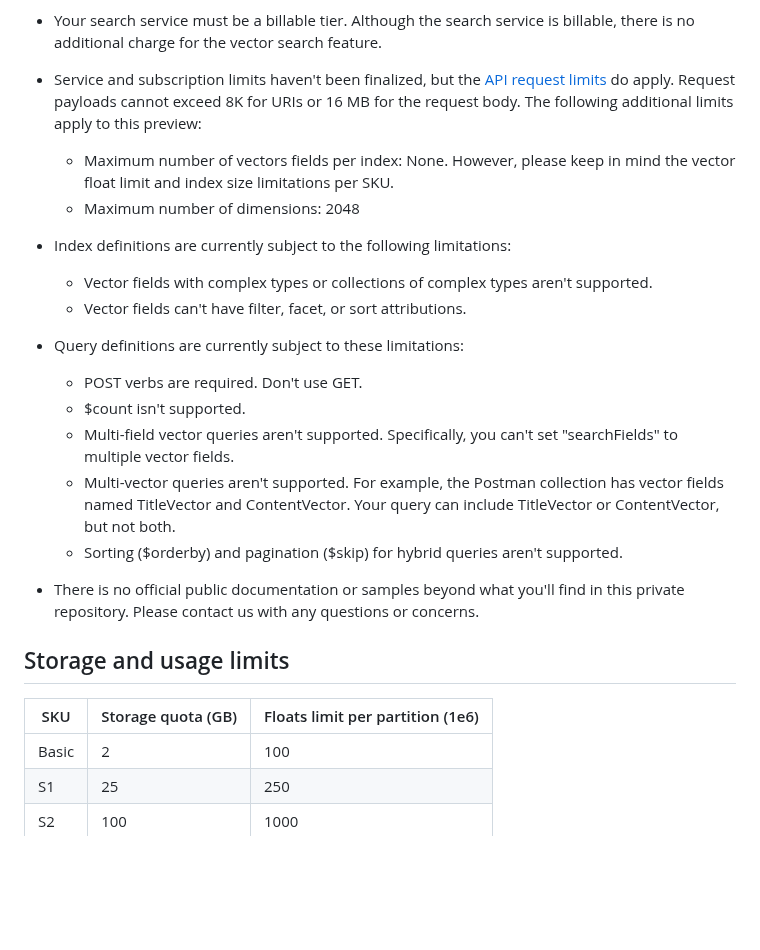
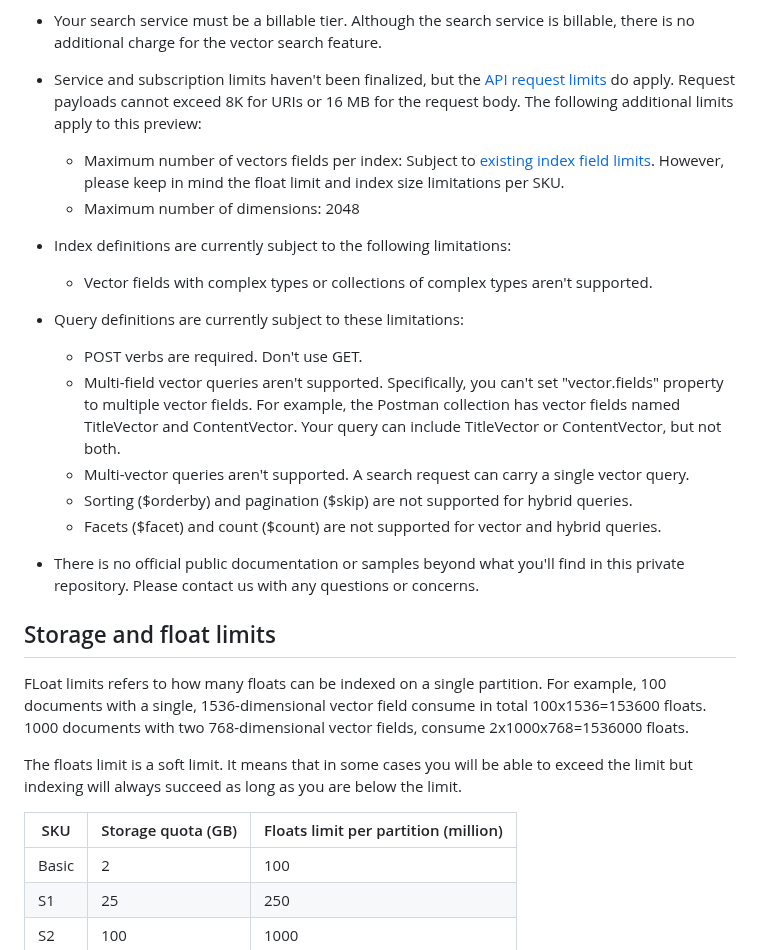
Before and after one commit to Azure/azure-search-vector-samples, a Markdown page: README.md, the part around the change. Rendered like a GitHub page; blank space fills up the shorter version.

```diff
--- a/README.md
+++ b/README.md
@@ -100,27 +100,31 @@ When you're ready to extend the quickstart or adapt the collection to you data,
 
 + Service and subscription limits haven't been finalized, but the [API request limits](https://learn.microsoft.com/azure/search/search-limits-quotas-capacity#api-request-limits) do apply. Request payloads cannot exceed 8K for URIs or 16 MB for the request body. The following additional limits apply to this preview:
 
-  + Maximum number of vectors fields per index: None. However, please keep in mind the vector float limit and index size limitations per SKU.
+  + Maximum number of vectors fields per index: Subject to [existing index field limits](https://learn.microsoft.com/en-us/azure/search/search-limits-quotas-capacity#index-limits). However, please keep in mind the float limit and index size limitations per SKU.
   + Maximum number of dimensions: 2048
 
 + Index definitions are currently subject to the following limitations:
 
   + Vector fields with complex types or collections of complex types aren't supported.
-  + Vector fields can't have filter, facet, or sort attributions.
 
 + Query definitions are currently subject to these limitations:
 
   + POST verbs are required. Don't use GET.
-  + $count isn't supported.
-  + Multi-field vector queries aren't supported. Specifically, you can't set "searchFields" to multiple vector fields.
-  + Multi-vector queries aren't supported. For example, the Postman collection has vector fields named TitleVector and ContentVector. Your query can include TitleVector or ContentVector, but not both.
-  + Sorting ($orderby) and pagination ($skip) for hybrid queries aren't supported.
+  + Multi-field vector queries aren't supported. Specifically, you can't set "vector.fields" property to multiple vector fields. For example, the Postman collection has vector fields named TitleVector and ContentVector. Your query can include TitleVector or ContentVector, but not both.
+  + Multi-vector queries aren't supported. A search request can carry a single vector query.
+  + Sorting ($orderby) and pagination ($skip) are not supported for hybrid queries.
+  + Facets ($facet) and count ($count) are not supported for vector and hybrid queries.
 
 + There is no official public documentation or samples beyond what you'll find in this private repository. Please contact us with any questions or concerns.
 
-## Storage and usage limits
+## Storage and float limits
 
-| SKU	| Storage quota (GB)| Floats limit per partition (1e6) |
+FLoat limits refers to how many floats can be indexed on a single partition.
+For example, 100 documents with a single, 1536-dimensional vector field consume in total 100x1536=153600 floats. 1000 documents with two 768-dimensional vector fields, consume 2x1000x768=1536000 floats.
+
+The floats limit is a soft limit. It means that in some cases you will be able to exceed the limit but indexing will always succeed as long as you are below the limit.
+
+| SKU	| Storage quota (GB)| Floats limit per partition (million) |
 |--|--|--|
 | Basic | 2 | 100 |
 | S1 | 25 | 250 |
```
